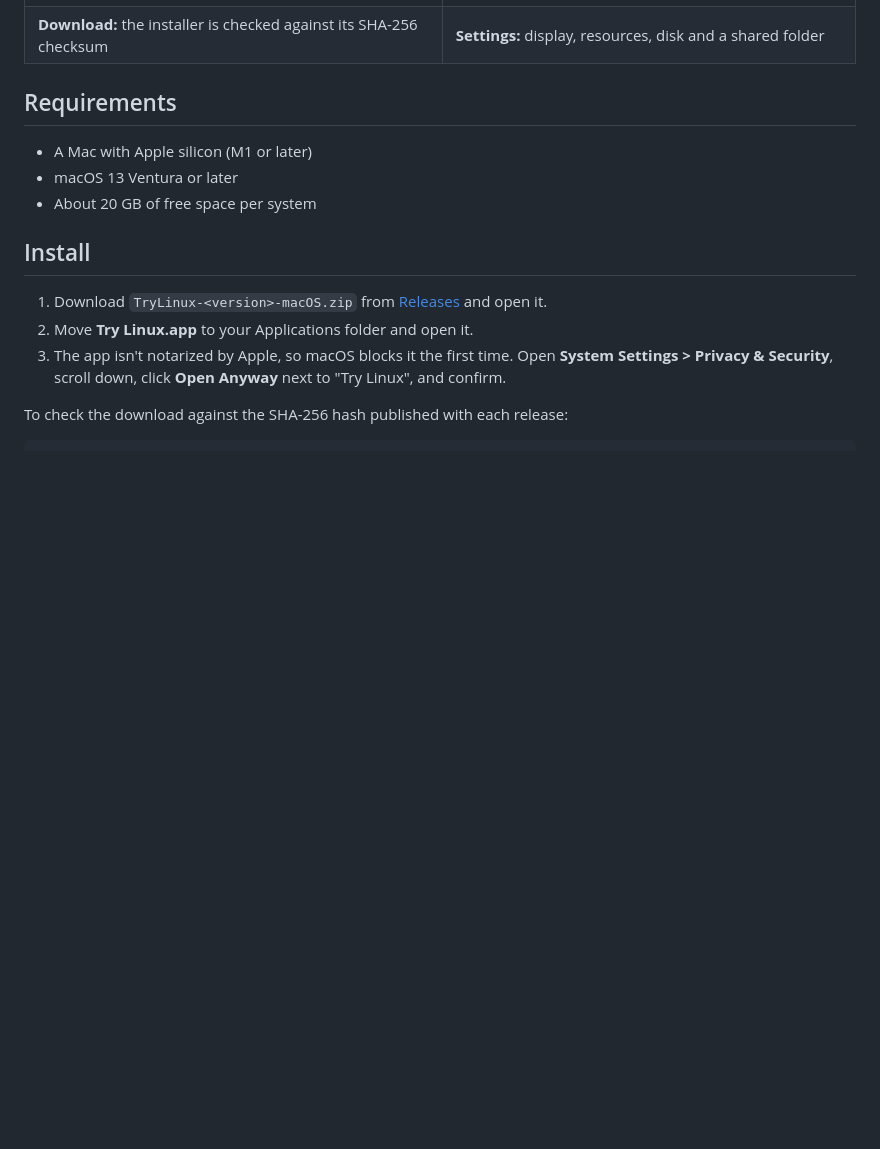
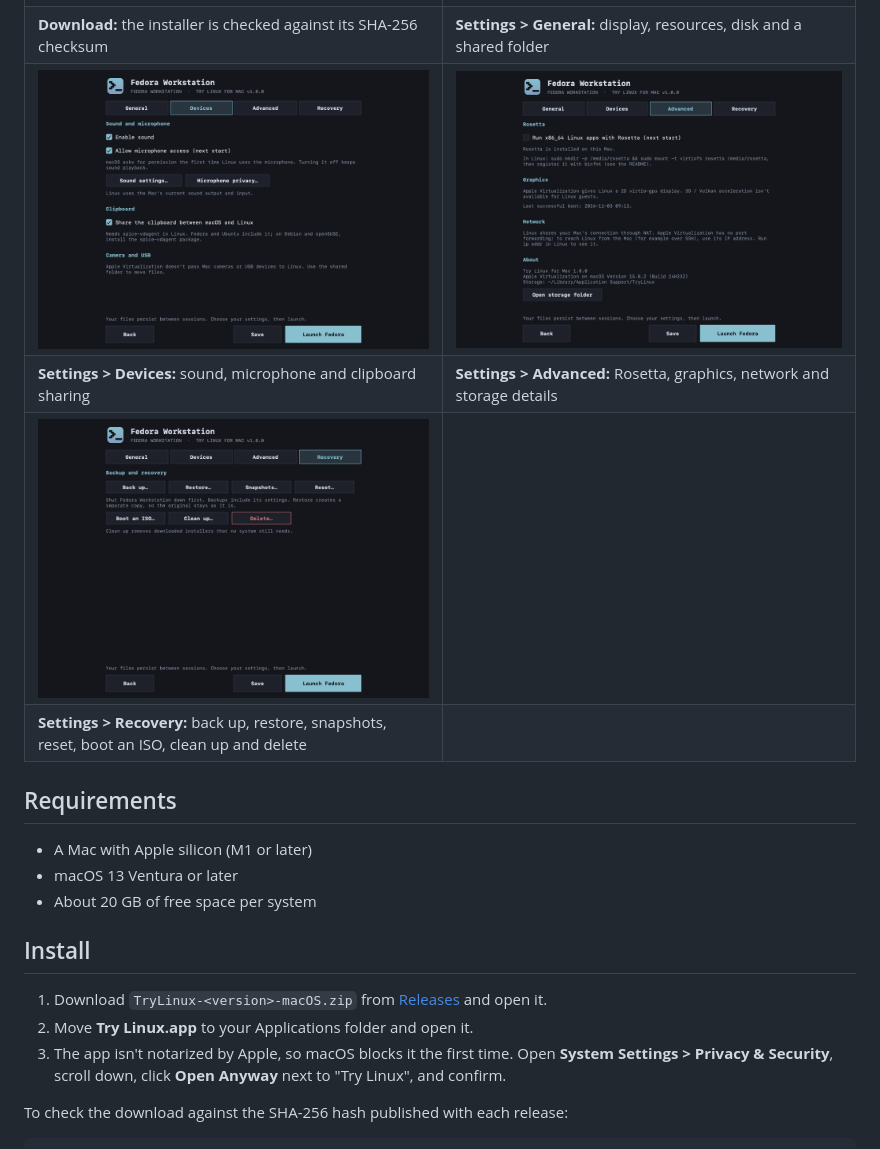
Before and after one commit to donnysaengkio/try-linux, a Markdown page: macos/README.md, the part around the change. Rendered like a GitHub page; pictures changed too: macos/docs/images/settings-advanced.png (added), macos/docs/images/settings-devices.png (added), macos/docs/images/settings-recovery.png (added); blank space fills up the shorter version.

Commit message:
Add the Devices, Advanced and Recovery screenshots to the README
Co-Authored-By: Claude Opus 5.5 <noreply@anthropic.com>

```diff
--- a/macos/README.md
+++ b/macos/README.md
@@ -33,7 +33,11 @@ download link.
 | ![Your systems](docs/images/home-screen.png) | ![Set up Fedora Workstation](docs/images/setup-screen.png) |
 | **Your systems:** start, install or change a system | **Set up:** name, memory and cores, and disk size |
 | ![Downloading the installer](docs/images/progress-screen.png) | ![Settings](docs/images/settings-general.png) |
-| **Download:** the installer is checked against its SHA-256 checksum | **Settings:** display, resources, disk and a shared folder |
+| **Download:** the installer is checked against its SHA-256 checksum | **Settings > General:** display, resources, disk and a shared folder |
+| ![Settings, Devices](docs/images/settings-devices.png) | ![Settings, Advanced](docs/images/settings-advanced.png) |
+| **Settings > Devices:** sound, microphone and clipboard sharing | **Settings > Advanced:** Rosetta, graphics, network and storage details |
+| ![Settings, Recovery](docs/images/settings-recovery.png) | |
+| **Settings > Recovery:** back up, restore, snapshots, reset, boot an ISO, clean up and delete | |
 
 ## Requirements
 
```
